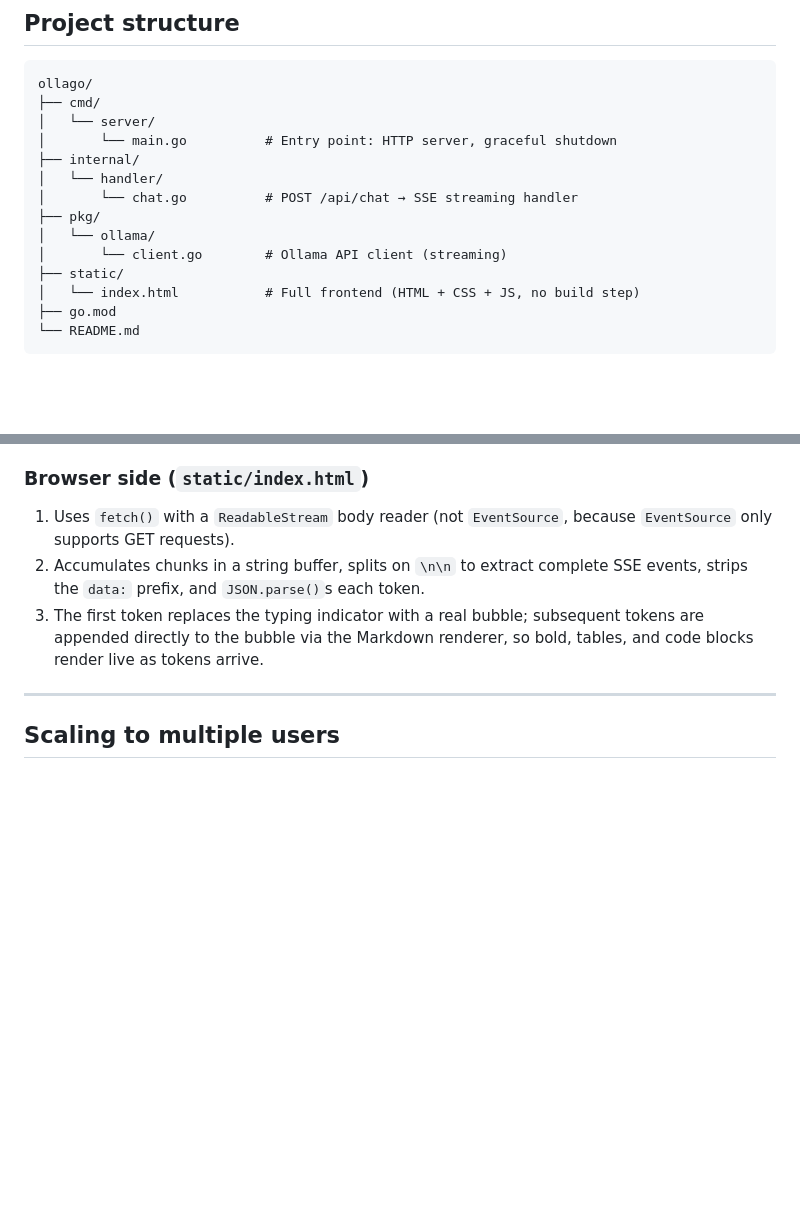
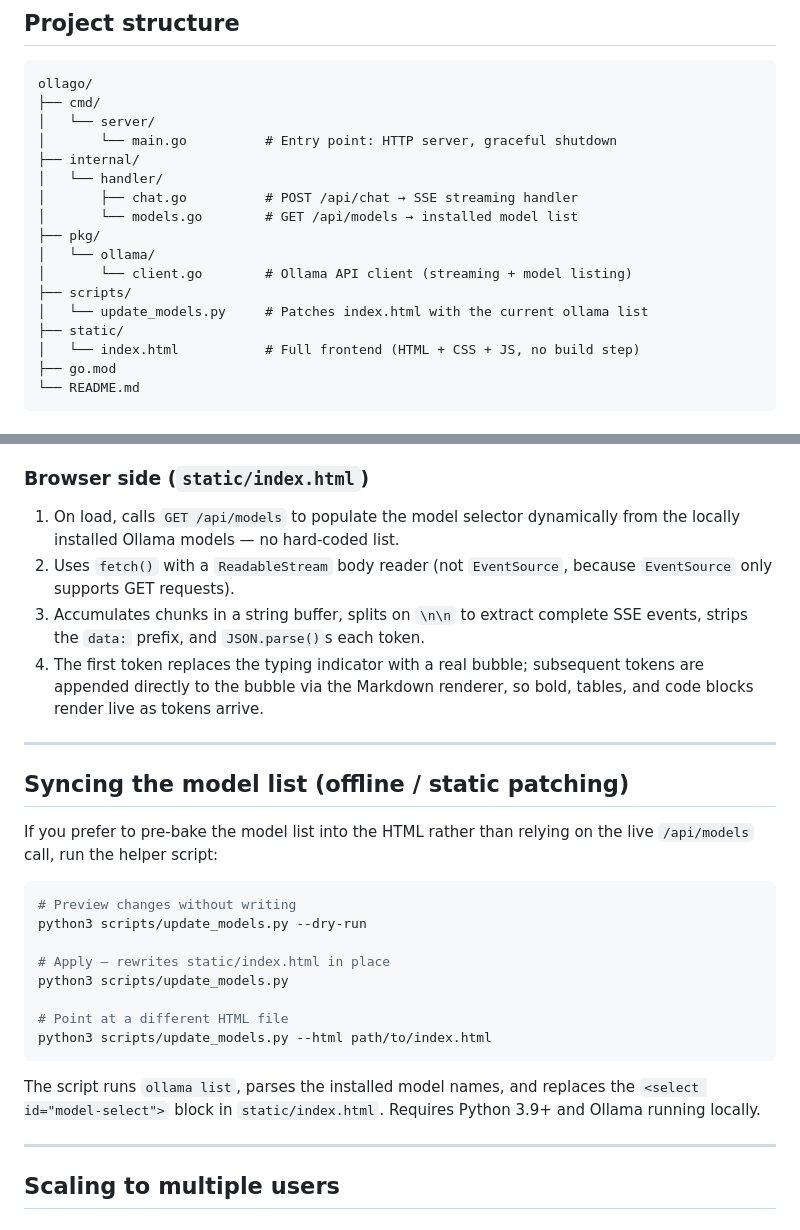
Before and after one commit to rodrigoschmitt/OllaGo, a Markdown page: README.md, 2 parts joined by grey strips. GitHub-like rendering; blank space fills up the shorter version.

````diff
--- a/README.md
+++ b/README.md
@@ -55,10 +55,13 @@ ollago/
 │       └── main.go          # Entry point: HTTP server, graceful shutdown
 ├── internal/
 │   └── handler/
-│       └── chat.go          # POST /api/chat → SSE streaming handler
+│       ├── chat.go          # POST /api/chat → SSE streaming handler
+│       └── models.go        # GET /api/models → installed model list
 ├── pkg/
 │   └── ollama/
-│       └── client.go        # Ollama API client (streaming)
+│       └── client.go        # Ollama API client (streaming + model listing)
+├── scripts/
+│   └── update_models.py     # Patches index.html with the current ollama list
 ├── static/
 │   └── index.html           # Full frontend (HTML + CSS + JS, no build step)
 ├── go.mod
@@ -100,14 +103,38 @@ Browser                 Go server              Ollama
 
 ### Browser side (`static/index.html`)
 
-1. Uses `fetch()` with a `ReadableStream` body reader (not `EventSource`,
+1. On load, calls `GET /api/models` to populate the model selector dynamically
+   from the locally installed Ollama models — no hard-coded list.
+2. Uses `fetch()` with a `ReadableStream` body reader (not `EventSource`,
    because `EventSource` only supports GET requests).
-2. Accumulates chunks in a string buffer, splits on `\n\n` to extract
+3. Accumulates chunks in a string buffer, splits on `\n\n` to extract
    complete SSE events, strips the `data:` prefix, and `JSON.parse()`s
    each token.
-3. The first token replaces the typing indicator with a real bubble;
+4. The first token replaces the typing indicator with a real bubble;
    subsequent tokens are appended directly to the bubble via the Markdown
    renderer, so bold, tables, and code blocks render live as tokens arrive.
+
+---
+
+## Syncing the model list (offline / static patching)
+
+If you prefer to pre-bake the model list into the HTML rather than relying on
+the live `/api/models` call, run the helper script:
+
+```bash
+# Preview changes without writing
+python3 scripts/update_models.py --dry-run
+
+# Apply — rewrites static/index.html in place
+python3 scripts/update_models.py
+
+# Point at a different HTML file
+python3 scripts/update_models.py --html path/to/index.html
+```
+
+The script runs `ollama list`, parses the installed model names, and replaces
+the `<select id="model-select">` block in `static/index.html`.
+Requires Python 3.9+ and Ollama running locally.
 
 ---
 
````
